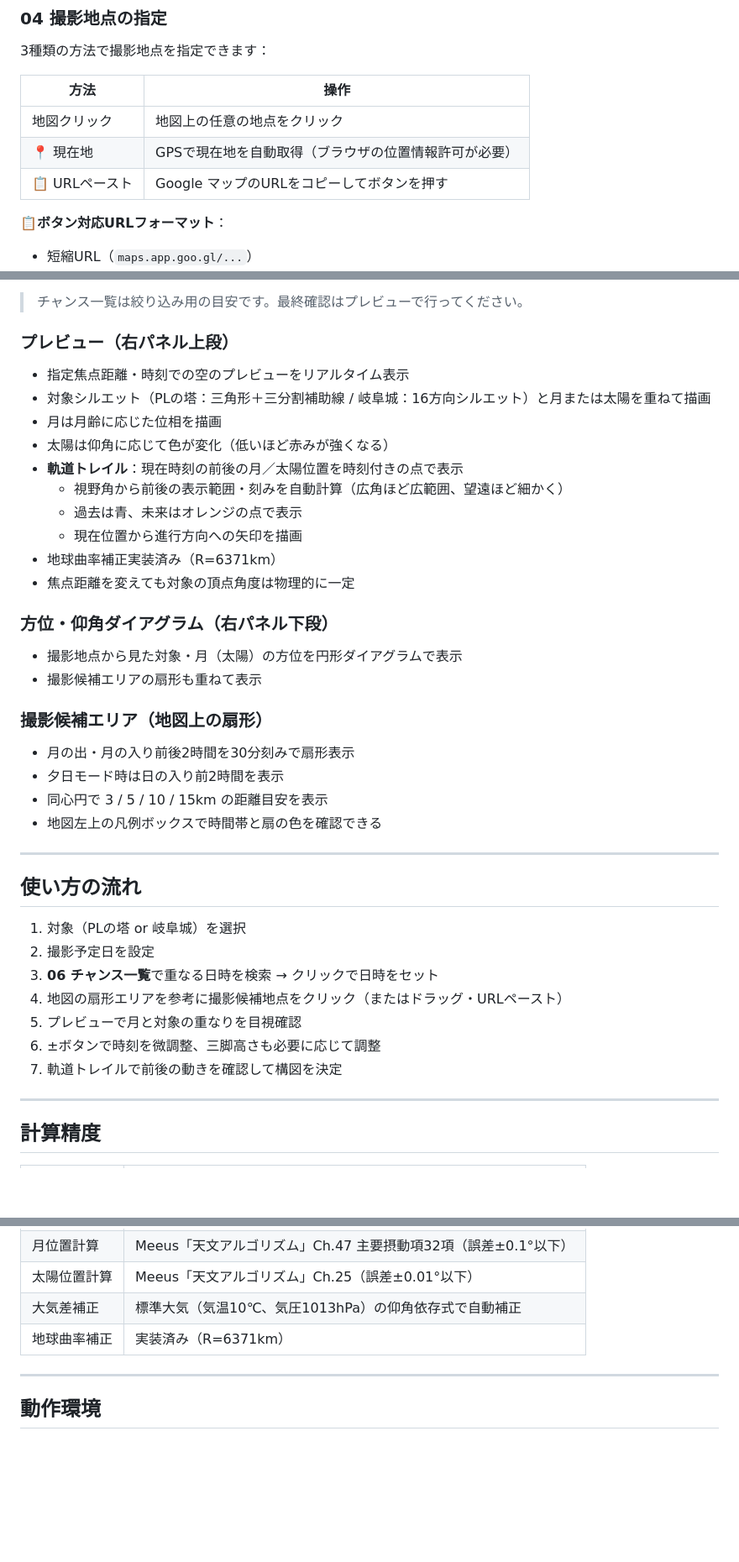
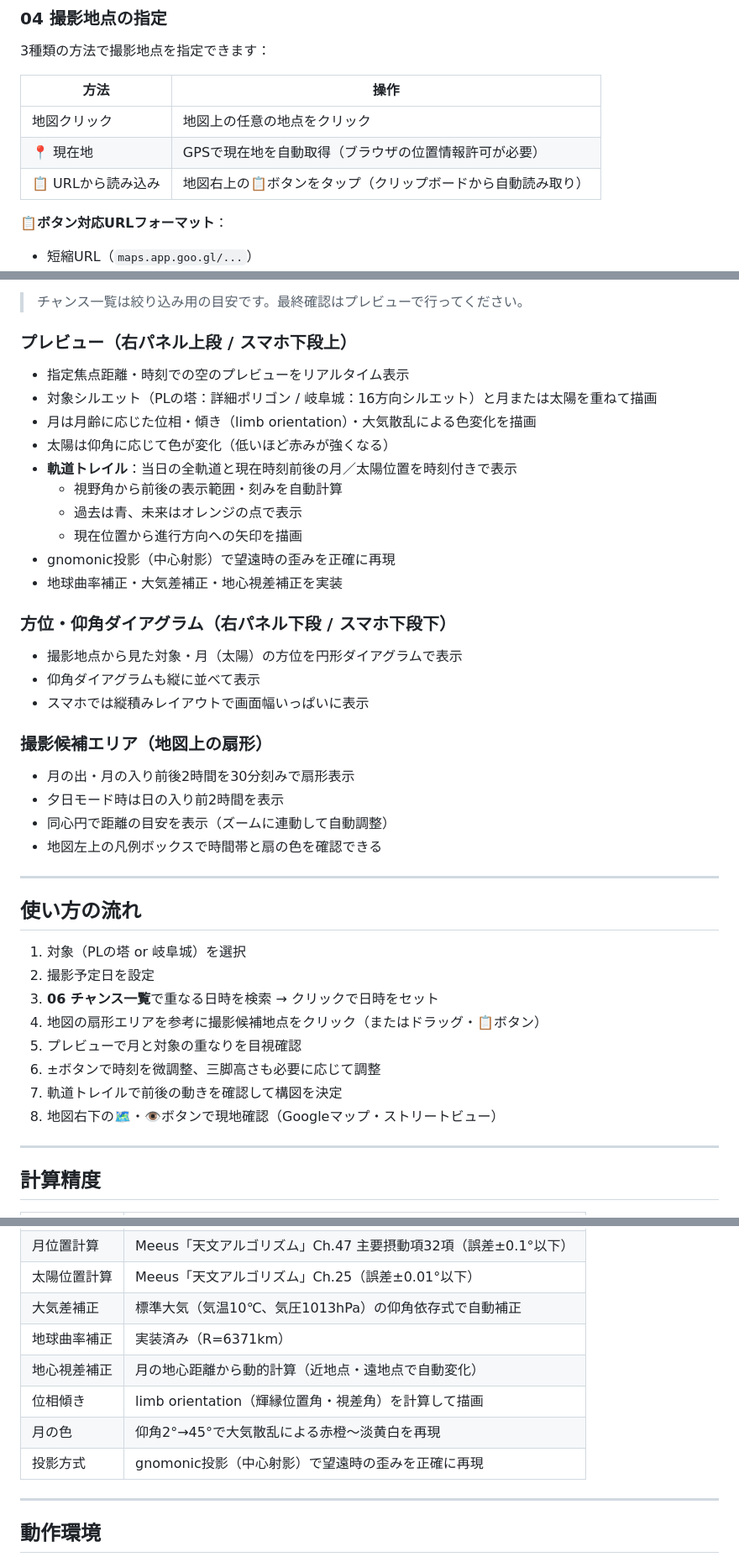
Before and after one commit to shingo-camera/moon-planner, a Markdown page: README.md, 3 parts joined by grey strips. Shown at 84% size. Drawn GitHub-style; blank space fills up the shorter version.

```diff
--- a/README.md
+++ b/README.md
@@ -32,7 +32,7 @@ PLの塔・岐阜城と月（または夕日）の撮影計画を支援するWeb
 |---|---|
 | 地図クリック | 地図上の任意の地点をクリック |
 | 📍 現在地 | GPSで現在地を自動取得（ブラウザの位置情報許可が必要） |
-| 📋 URLペースト | Google マップのURLをコピーしてボタンを押す |
+| 📋 URLから読み込み | 地図右上の📋ボタンをタップ（クリップボードから自動読み取り） |
 
 **📋ボタン対応URLフォーマット**：
 - 短縮URL（`maps.app.goo.gl/...`）
@@ -70,26 +71,27 @@ PLの塔・岐阜城と月（または夕日）の撮影計画を支援するWeb
 
 > チャンス一覧は絞り込み用の目安です。最終確認はプレビューで行ってください。
 
-### プレビュー（右パネル上段）
+### プレビュー（右パネル上段 / スマホ下段上）
 - 指定焦点距離・時刻での空のプレビューをリアルタイム表示
-- 対象シルエット（PLの塔：三角形＋三分割補助線 / 岐阜城：16方向シルエット）と月または太陽を重ねて描画
-- 月は月齢に応じた位相を描画
+- 対象シルエット（PLの塔：詳細ポリゴン / 岐阜城：16方向シルエット）と月または太陽を重ねて描画
+- 月は月齢に応じた位相・傾き（limb orientation）・大気散乱による色変化を描画
 - 太陽は仰角に応じて色が変化（低いほど赤みが強くなる）
-- **軌道トレイル**：現在時刻の前後の月／太陽位置を時刻付きの点で表示
-  - 視野角から前後の表示範囲・刻みを自動計算（広角ほど広範囲、望遠ほど細かく）
+- **軌道トレイル**：当日の全軌道と現在時刻前後の月／太陽位置を時刻付きで表示
+  - 視野角から前後の表示範囲・刻みを自動計算
   - 過去は青、未来はオレンジの点で表示
   - 現在位置から進行方向への矢印を描画
-- 地球曲率補正実装済み（R=6371km）
-- 焦点距離を変えても対象の頂点角度は物理的に一定
+- gnomonic投影（中心射影）で望遠時の歪みを正確に再現
+- 地球曲率補正・大気差補正・地心視差補正を実装
 
-### 方位・仰角ダイアグラム（右パネル下段）
+### 方位・仰角ダイアグラム（右パネル下段 / スマホ下段下）
 - 撮影地点から見た対象・月（太陽）の方位を円形ダイアグラムで表示
-- 撮影候補エリアの扇形も重ねて表示
+- 仰角ダイアグラムも縦に並べて表示
+- スマホでは縦積みレイアウトで画面幅いっぱいに表示
 
 ### 撮影候補エリア（地図上の扇形）
 - 月の出・月の入り前後2時間を30分刻みで扇形表示
 - 夕日モード時は日の入り前2時間を表示
-- 同心円で 3 / 5 / 10 / 15km の距離目安を表示
+- 同心円で距離の目安を表示（ズームに連動して自動調整）
 - 地図左上の凡例ボックスで時間帯と扇の色を確認できる
 
 ---
@@ -99,10 +101,11 @@ PLの塔・岐阜城と月（または夕日）の撮影計画を支援するWeb
 1. 対象（PLの塔 or 岐阜城）を選択
 2. 撮影予定日を設定
 3. **06 チャンス一覧**で重なる日時を検索 → クリックで日時をセット
-4. 地図の扇形エリアを参考に撮影候補地点をクリック（またはドラッグ・URLペースト）
+4. 地図の扇形エリアを参考に撮影候補地点をクリック（またはドラッグ・📋ボタン）
 5. プレビューで月と対象の重なりを目視確認
 6. ±ボタンで時刻を微調整、三脚高さも必要に応じて調整
 7. 軌道トレイルで前後の動きを確認して構図を決定
+8. 地図右下の🗺・👁ボタンで現地確認（Googleマップ・ストリートビュー）
 
 ---
 
@@ -117,6 +120,10 @@ PLの塔・岐阜城と月（または夕日）の撮影計画を支援するWeb
 | 太陽位置計算 | Meeus「天文アルゴリズム」Ch.25（誤差±0.01°以下） |
 | 大気差補正 | 標準大気（気温10℃、気圧1013hPa）の仰角依存式で自動補正 |
 | 地球曲率補正 | 実装済み（R=6371km） |
+| 地心視差補正 | 月の地心距離から動的計算（近地点・遠地点で自動変化） |
+| 位相傾き | limb orientation（輝縁位置角・視差角）を計算して描画 |
+| 月の色 | 仰角2°→45°で大気散乱による赤橙〜淡黄白を再現 |
+| 投影方式 | gnomonic投影（中心射影）で望遠時の歪みを正確に再現 |
 
 ---
 
```
Also changed, not shown: other parts of README.md (+2 -0 lines).
